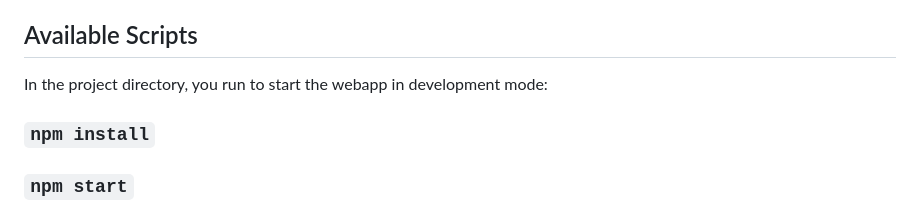
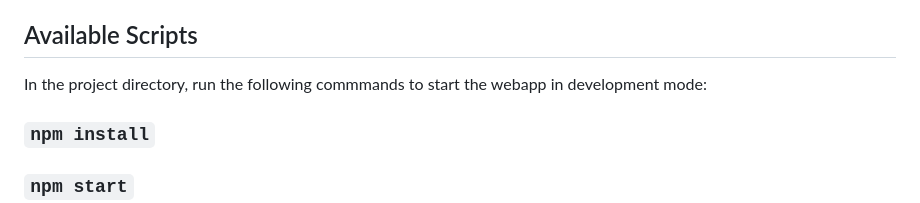
Before and after one commit to rfulekjames/restaurant, a Markdown page: webapp/README.md, the part around the change. Rendered like a GitHub page.

```diff
--- a/webapp/README.md
+++ b/webapp/README.md
@@ -10,7 +10,7 @@ This project was bootstrapped with [Create React App](https://github.com/faceboo
 
 ## Available Scripts
 
-In the project directory, you run to start the webapp in development mode:
+In the project directory, run the following commmands to start the webapp in development mode:
 
 ### `npm install`
 
```
